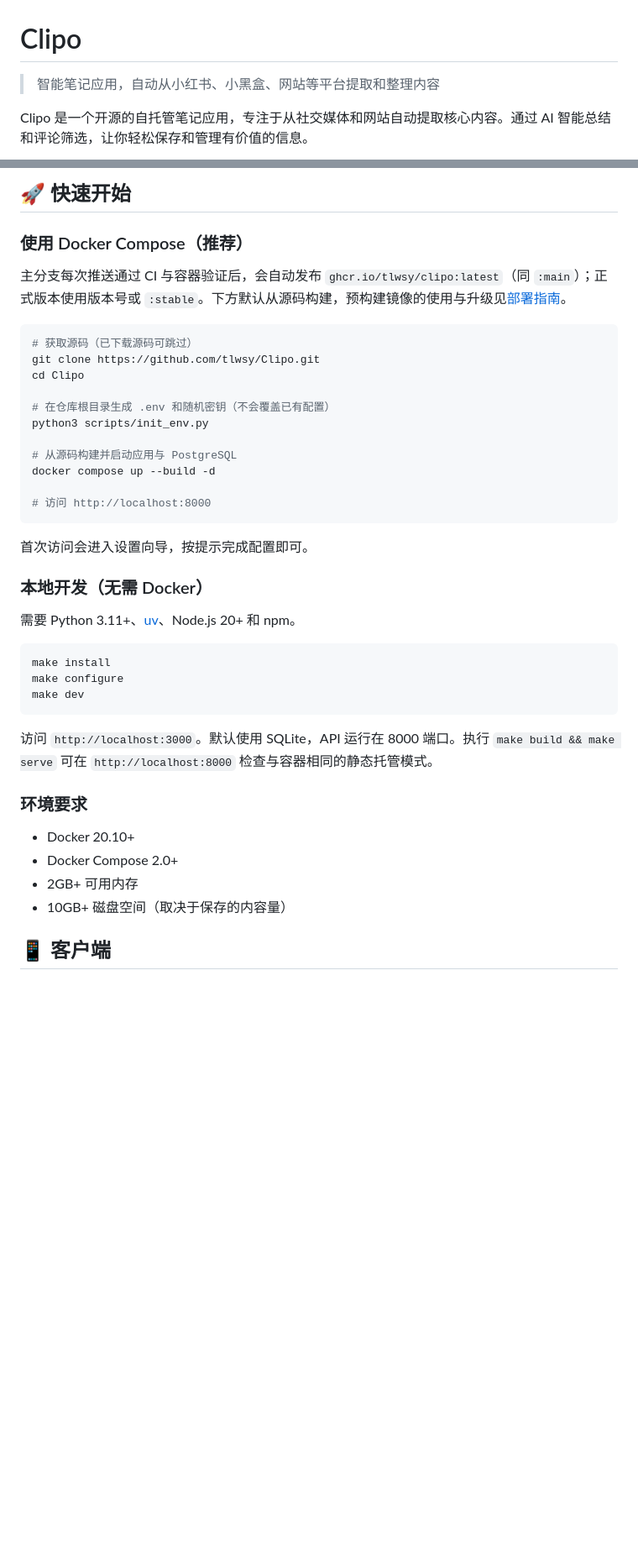
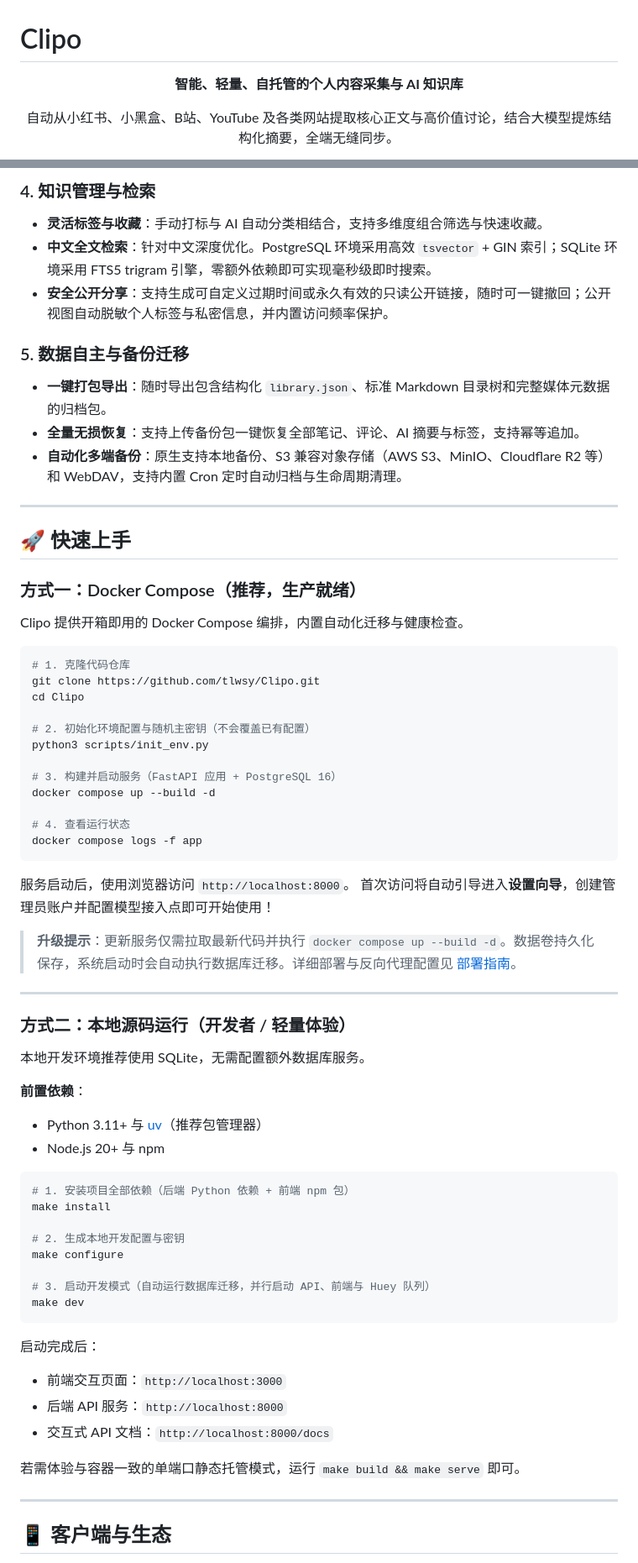
Before and after one commit to tlwsy/Clipo, a Markdown page: README.md, 2 parts joined by grey strips. Shown at 84% size. Drawn GitHub-style; blank space fills up the shorter version.

Commit message:
docs: restructure README with modern feature showcase and clean guide

````diff
--- a/README.md
+++ b/README.md
@@ -1,6 +1,10 @@
 # Clipo
 
-> 智能笔记应用，自动从小红书、小黑盒、网站等平台提取和整理内容
+<p align="center">
+  <strong>智能、轻量、自托管的个人内容采集与 AI 知识库</strong>
+</p>
 
-Clipo 是一个开源的自托管笔记应用，专注于从社交媒体和网站自动提取核心内容。通过 AI 智能总结和评论筛选，让你轻松保存和管理有价值的信息。
+<p align="center">
+  自动从小红书、小黑盒、B站、YouTube 及各类网站提取核心正文与高价值讨论，结合大模型提炼结构化摘要，全端无缝同步。
+</p>
 
@@ -38,44 +61,71 @@ B 站和 YouTube 支持视频简介、公开可取得的字幕和热评，字幕
 
-## 🚀 快速开始
+### 4. 知识管理与检索
+- **灵活标签与收藏**：手动打标与 AI 自动分类相结合，支持多维度组合筛选与快速收藏。
+- **中文全文检索**：针对中文深度优化。PostgreSQL 环境采用高效 `tsvector` + GIN 索引；SQLite 环境采用 FTS5 trigram 引擎，零额外依赖即可实现毫秒级即时搜索。
+- **安全公开分享**：支持生成可自定义过期时间或永久有效的只读公开链接，随时可一键撤回；公开视图自动脱敏个人标签与私密信息，并内置访问频率保护。
 
-### 使用 Docker Compose（推荐）
+### 5. 数据自主与备份迁移
+- **一键打包导出**：随时导出包含结构化 `library.json`、标准 Markdown 目录树和完整媒体元数据的归档包。
+- **全量无损恢复**：支持上传备份包一键恢复全部笔记、评论、AI 摘要与标签，支持幂等追加。
+- **自动化多端备份**：原生支持本地备份、S3 兼容对象存储（AWS S3、MinIO、Cloudflare R2 等）和 WebDAV，支持内置 Cron 定时自动归档与生命周期清理。
 
-主分支每次推送通过 CI 与容器验证后，会自动发布 `ghcr.io/tlwsy/clipo:latest`（同 `:main`）；正式版本使用版本号或 `:stable`。下方默认从源码构建，预构建镜像的使用与升级见[部署指南](docs/deployment.md#自动构建的-ghcr-镜像)。
+---
+
+## 🚀 快速上手
+
+### 方式一：Docker Compose（推荐，生产就绪）
+
+Clipo 提供开箱即用的 Docker Compose 编排，内置自动化迁移与健康检查。
 
 ```bash
-# 获取源码（已下载源码可跳过）
+# 1. 克隆代码仓库
 git clone https://github.com/tlwsy/Clipo.git
 cd Clipo
 
-# 在仓库根目录生成 .env 和随机密钥（不会覆盖已有配置）
+# 2. 初始化环境配置与随机主密钥（不会覆盖已有配置）
 python3 scripts/init_env.py
 
-# 从源码构建并启动应用与 PostgreSQL
+# 3. 构建并启动服务（FastAPI 应用 + PostgreSQL 16）
 docker compose up --build -d
 
-# 访问 http://localhost:8000
+# 4. 查看运行状态
+docker compose logs -f app
 ```
 
-首次访问会进入设置向导，按提示完成配置即可。
+服务启动后，使用浏览器访问 `http://localhost:8000`。
+首次访问将自动引导进入**设置向导**，创建管理员账户并配置模型接入点即可开始使用！
 
-### 本地开发（无需 Docker）
+> **升级提示**：更新服务仅需拉取最新代码并执行 `docker compose up --build -d`。数据卷持久化保存，系统启动时会自动执行数据库迁移。详细部署与反向代理配置见 [部署指南](docs/deployment.md)。
 
-需要 Python 3.11+、[uv](https://docs.astral.sh/uv/)、Node.js 20+ 和 npm。
+---
+
+### 方式二：本地源码运行（开发者 / 轻量体验）
+
+本地开发环境推荐使用 SQLite，无需配置额外数据库服务。
+
+**前置依赖**：
+- Python 3.11+ 与 [uv](https://docs.astral.sh/uv/)（推荐包管理器）
+- Node.js 20+ 与 npm
 
 ```bash
+# 1. 安装项目全部依赖（后端 Python 依赖 + 前端 npm 包）
 make install
+
+# 2. 生成本地开发配置与密钥
 make configure
+
+# 3. 启动开发模式（自动运行数据库迁移，并行启动 API、前端与 Huey 队列）
 make dev
 ```
 
-访问 `http://localhost:3000`。默认使用 SQLite，API 运行在 8000 端口。执行 `make build && make serve` 可在 `http://localhost:8000` 检查与容器相同的静态托管模式。
+启动完成后：
+- 前端交互页面：`http://localhost:3000`
+- 后端 API 服务：`http://localhost:8000`
+- 交互式 API 文档：`http://localhost:8000/docs`
 
-### 环境要求
+若需体验与容器一致的单端口静态托管模式，运行 `make build && make serve` 即可。
 
-- Docker 20.10+
-- Docker Compose 2.0+
-- 2GB+ 可用内存
-- 10GB+ 磁盘空间（取决于保存的内容量）
+---
 
-## 📱 客户端
+## 📱 客户端与生态
 
````
Also changed, not shown: other parts of README.md (+130 -104 lines).
